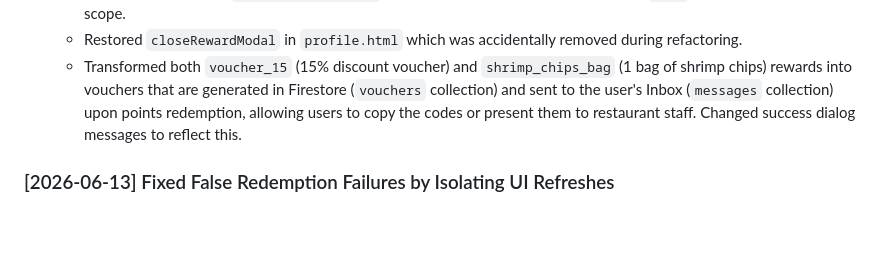
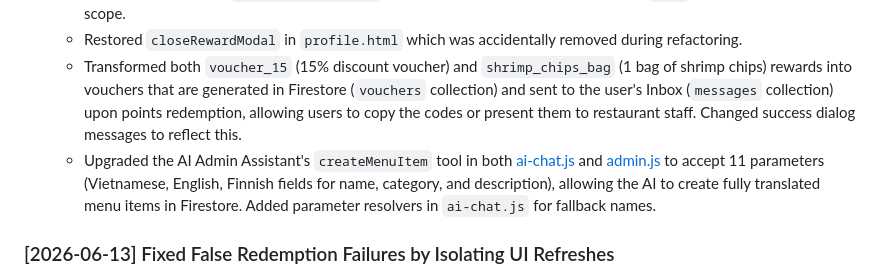
Before and after one commit to MINHLEFORME123/phovietkhang, a Markdown page: GEMINI.md, the part around the change. Rendered like a GitHub page; blank space fills up the shorter version.

Commit message:
Document createMenuItem upgrade and clean duplicate lines

```diff
--- a/GEMINI.md
+++ b/GEMINI.md
@@ -10,6 +10,7 @@
   - Fixed a SyntaxError in `rewards-store.html` caused by a duplicate declaration of the `lang` variable in the same scope.
   - Restored `closeRewardModal` in `profile.html` which was accidentally removed during refactoring.
   - Transformed both `voucher_15` (15% discount voucher) and `shrimp_chips_bag` (1 bag of shrimp chips) rewards into vouchers that are generated in Firestore (`vouchers` collection) and sent to the user's Inbox (`messages` collection) upon points redemption, allowing users to copy the codes or present them to restaurant staff. Changed success dialog messages to reflect this.
+  - Upgraded the AI Admin Assistant's `createMenuItem` tool in both [ai-chat.js](file:///c:/Users/minhb/OneDrive/Desktop/phovietkhang/js/admin/ai-chat.js) and [admin.js](file:///c:/Users/minhb/OneDrive/Desktop/phovietkhang/js/admin.js) to accept 11 parameters (Vietnamese, English, Finnish fields for name, category, and description), allowing the AI to create fully translated menu items in Firestore. Added parameter resolvers in `ai-chat.js` for fallback names.
 
 ### [2026-06-13] Fixed False Redemption Failures by Isolating UI Refreshes
 - **Changes**:
```
